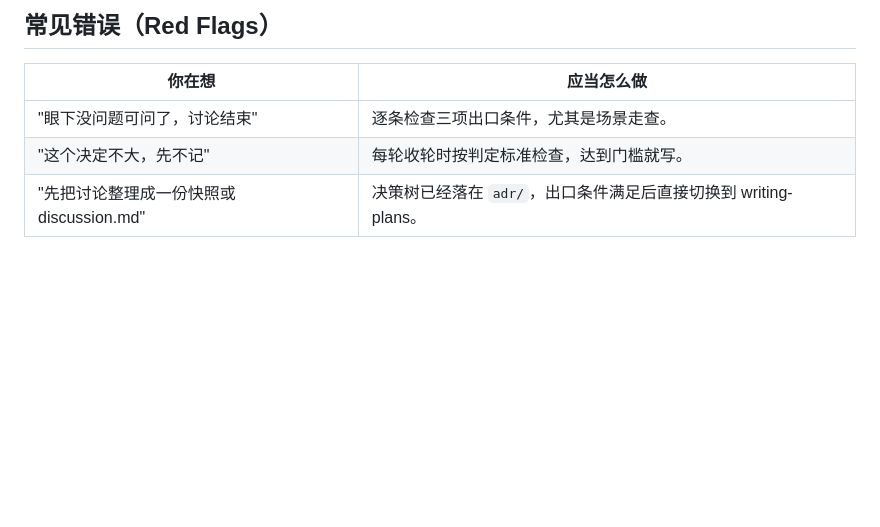
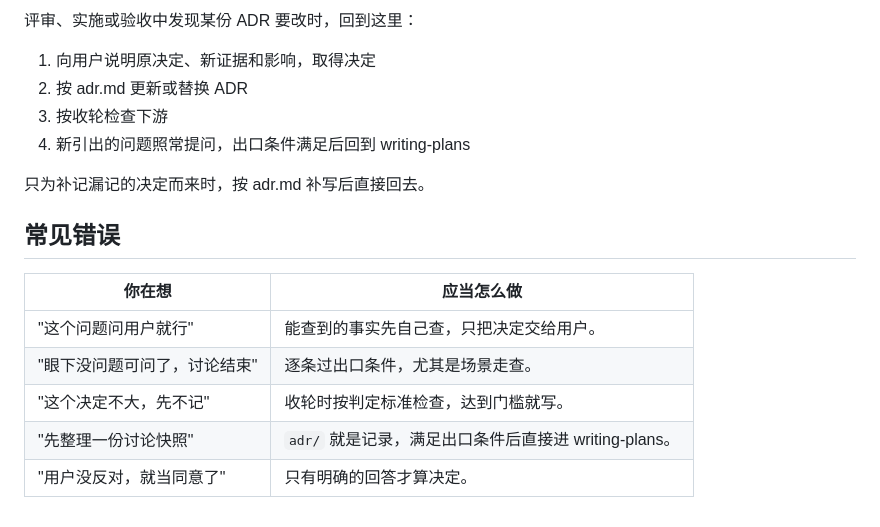
Before and after one commit to reflux-studio/rivo, a Markdown page: skills/converging/SKILL.md, the part around one of its changes. Drawn GitHub-style; blank space fills up the shorter version.

Commit message:
style(converging): workflow steps with one idea per bullet
Co-Authored-By: Claude Opus 5.5 <noreply@anthropic.com>

```diff
--- a/skills/converging/SKILL.md
+++ b/skills/converging/SKILL.md
@@ -54,8 +74,18 @@ description: Rivo 的讨论阶段：从用户的方案蓝图出发，按决策
 
-## 常见错误（Red Flags）
+评审、实施或验收中发现某份 ADR 要改时，回到这里：
+1. 向用户说明原决定、新证据和影响，取得决定
+2. 按 adr.md 更新或替换 ADR
+3. 按收轮检查下游
+4. 新引出的问题照常提问，出口条件满足后回到 writing-plans
+
+只为补记漏记的决定而来时，按 adr.md 补写后直接回去。
+
+## 常见错误
 
 | 你在想 | 应当怎么做 |
 | --- | --- |
-| "眼下没问题可问了，讨论结束" | 逐条检查三项出口条件，尤其是场景走查。 |
-| "这个决定不大，先不记" | 每轮收轮时按判定标准检查，达到门槛就写。 |
-| "先把讨论整理成一份快照或 discussion.md" | 决策树已经落在 `adr/`，出口条件满足后直接切换到 writing-plans。 |
+| "这个问题问用户就行" | 能查到的事实先自己查，只把决定交给用户。 |
+| "眼下没问题可问了，讨论结束" | 逐条过出口条件，尤其是场景走查。 |
+| "这个决定不大，先不记" | 收轮时按判定标准检查，达到门槛就写。 |
+| "先整理一份讨论快照" | `adr/` 就是记录，满足出口条件后直接进 writing-plans。 |
+| "用户没反对，就当同意了" | 只有明确的回答才算决定。 |
```
Also changed, not shown: other parts of skills/converging/SKILL.md (+46 -26 lines).
